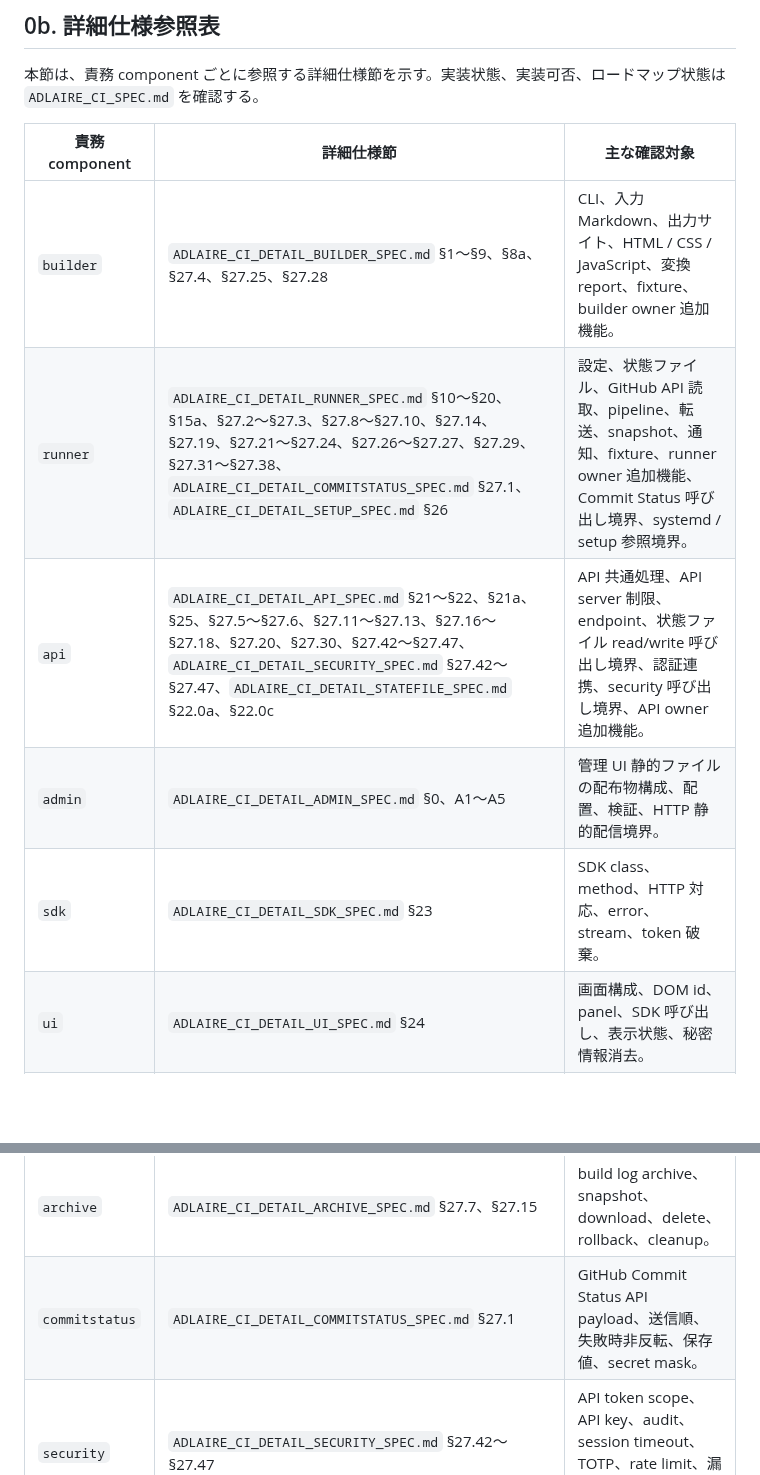
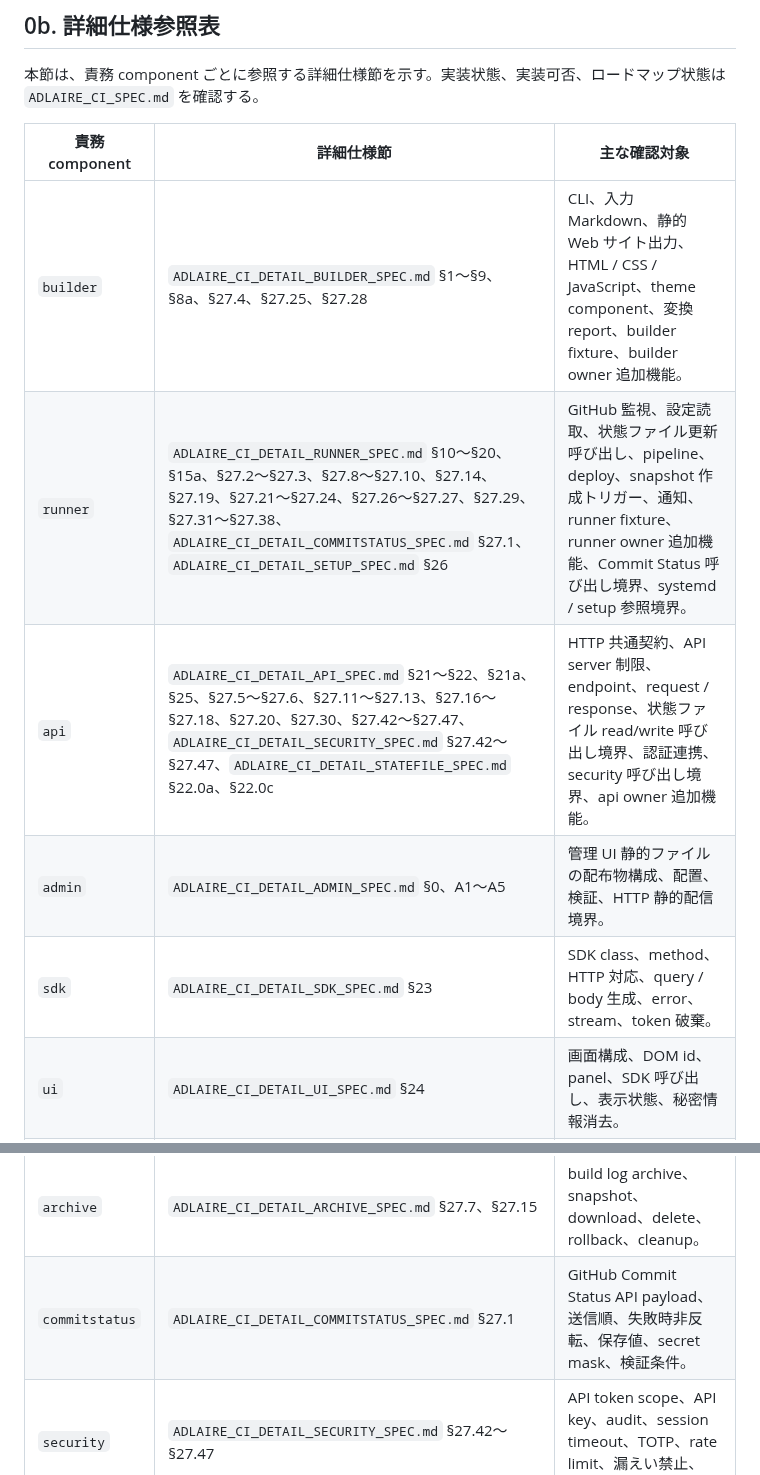
Before and after one commit to fqwink/Build-Scripts, a Markdown page: ADLAIRE_CI_DETAIL_SPEC.md, 2 parts joined by grey strips. GitHub-like rendering; blank space fills up the shorter version.

Commit message:
Align detail spec responsibility index

```diff
--- a/ADLAIRE_CI_DETAIL_SPEC.md
+++ b/ADLAIRE_CI_DETAIL_SPEC.md
@@ -73,16 +73,16 @@ Part 3 の詳細仕様項目は、実装者が追加の設計判断や推測を
 
 | 責務 component | 詳細仕様節 | 主な確認対象 |
 |--------------------|------------|--------------|
-| `builder` | `ADLAIRE_CI_DETAIL_BUILDER_SPEC.md` §1〜§9、§8a、§27.4、§27.25、§27.28 | CLI、入力 Markdown、出力サイト、HTML / CSS / JavaScript、変換 report、fixture、builder owner 追加機能。 |
-| `runner` | `ADLAIRE_CI_DETAIL_RUNNER_SPEC.md` §10〜§20、§15a、§27.2〜§27.3、§27.8〜§27.10、§27.14、§27.19、§27.21〜§27.24、§27.26〜§27.27、§27.29、§27.31〜§27.38、`ADLAIRE_CI_DETAIL_COMMITSTATUS_SPEC.md` §27.1、`ADLAIRE_CI_DETAIL_SETUP_SPEC.md` §26 | 設定、状態ファイル、GitHub API 読取、pipeline、転送、snapshot、通知、fixture、runner owner 追加機能、Commit Status 呼び出し境界、systemd / setup 参照境界。 |
-| `api` | `ADLAIRE_CI_DETAIL_API_SPEC.md` §21〜§22、§21a、§25、§27.5〜§27.6、§27.11〜§27.13、§27.16〜§27.18、§27.20、§27.30、§27.42〜§27.47、`ADLAIRE_CI_DETAIL_SECURITY_SPEC.md` §27.42〜§27.47、`ADLAIRE_CI_DETAIL_STATEFILE_SPEC.md` §22.0a、§22.0c | API 共通処理、API server 制限、endpoint、状態ファイル read/write 呼び出し境界、認証連携、security 呼び出し境界、API owner 追加機能。 |
+| `builder` | `ADLAIRE_CI_DETAIL_BUILDER_SPEC.md` §1〜§9、§8a、§27.4、§27.25、§27.28 | CLI、入力 Markdown、静的 Web サイト出力、HTML / CSS / JavaScript、theme component、変換 report、builder fixture、builder owner 追加機能。 |
+| `runner` | `ADLAIRE_CI_DETAIL_RUNNER_SPEC.md` §10〜§20、§15a、§27.2〜§27.3、§27.8〜§27.10、§27.14、§27.19、§27.21〜§27.24、§27.26〜§27.27、§27.29、§27.31〜§27.38、`ADLAIRE_CI_DETAIL_COMMITSTATUS_SPEC.md` §27.1、`ADLAIRE_CI_DETAIL_SETUP_SPEC.md` §26 | GitHub 監視、設定読取、状態ファイル更新呼び出し、pipeline、deploy、snapshot 作成トリガー、通知、runner fixture、runner owner 追加機能、Commit Status 呼び出し境界、systemd / setup 参照境界。 |
+| `api` | `ADLAIRE_CI_DETAIL_API_SPEC.md` §21〜§22、§21a、§25、§27.5〜§27.6、§27.11〜§27.13、§27.16〜§27.18、§27.20、§27.30、§27.42〜§27.47、`ADLAIRE_CI_DETAIL_SECURITY_SPEC.md` §27.42〜§27.47、`ADLAIRE_CI_DETAIL_STATEFILE_SPEC.md` §22.0a、§22.0c | HTTP 共通契約、API server 制限、endpoint、request / response、状態ファイル read/write 呼び出し境界、認証連携、security 呼び出し境界、api owner 追加機能。 |
 | `admin` | `ADLAIRE_CI_DETAIL_ADMIN_SPEC.md` §0、A1〜A5 | 管理 UI 静的ファイルの配布物構成、配置、検証、HTTP 静的配信境界。 |
-| `sdk` | `ADLAIRE_CI_DETAIL_SDK_SPEC.md` §23 | SDK class、method、HTTP 対応、error、stream、token 破棄。 |
+| `sdk` | `ADLAIRE_CI_DETAIL_SDK_SPEC.md` §23 | SDK class、method、HTTP 対応、query / body 生成、error、stream、token 破棄。 |
 | `ui` | `ADLAIRE_CI_DETAIL_UI_SPEC.md` §24 | 画面構成、DOM id、panel、SDK 呼び出し、表示状態、秘密情報消去。 |
 | `setup` | `ADLAIRE_CI_DETAIL_SETUP_SPEC.md` §26 | バイナリ配布、配置、systemd、セットアップ、アップデート、リリース成果物検証。 |
 | `statefile` | `ADLAIRE_CI_DETAIL_STATEFILE_SPEC.md` §22.0a、§22.0c | 状態ファイル共通仕様、lock、atomic write、JSON Lines、破損時処理、状態読取 adapter、主要 schema。 |
 | `archive` | `ADLAIRE_CI_DETAIL_ARCHIVE_SPEC.md` §27.7、§27.15 | build log archive、snapshot、download、delete、rollback、cleanup。 |
-| `commitstatus` | `ADLAIRE_CI_DETAIL_COMMITSTATUS_SPEC.md` §27.1 | GitHub Commit Status API payload、送信順、失敗時非反転、保存値、secret mask。 |
+| `commitstatus` | `ADLAIRE_CI_DETAIL_COMMITSTATUS_SPEC.md` §27.1 | GitHub Commit Status API payload、送信順、失敗時非反転、保存値、secret mask、検証条件。 |
 | `security` | `ADLAIRE_CI_DETAIL_SECURITY_SPEC.md` §27.42〜§27.47 | API token scope、API key、audit、session timeout、TOTP、rate limit、漏えい禁止、security 横断順序。 |
 | `mcp` | 詳細仕様なし | 将来計画。現時点では実装可能な入出力、状態、起動手順、ツール定義、検証条件を定義しない。 |
 
```
Also changed, not shown: other parts of ADLAIRE_CI_DETAIL_SPEC.md (+12 -12 lines).
